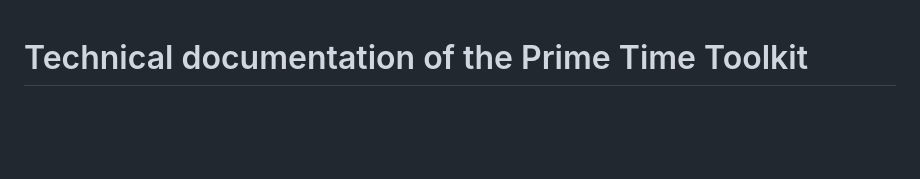
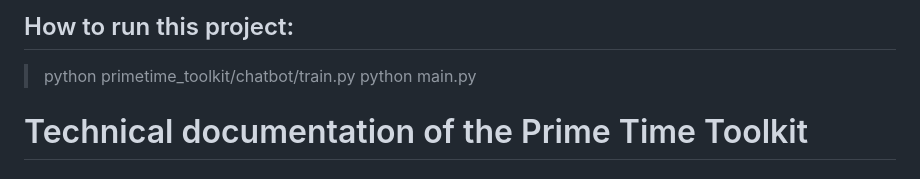
Before and after one commit to katharinalisa/T362, a Markdown page: README.md, the part around the change. Drawn GitHub-style; blank space fills up the shorter version.

```diff
--- a/README.md
+++ b/README.md
@@ -1,3 +1,8 @@
+## How to run this project:
+> python primetime_toolkit/chatbot/train.py
+> python main.py
+
+
 # Technical documentation of the Prime Time Toolkit
 
 ## Overview:
```
